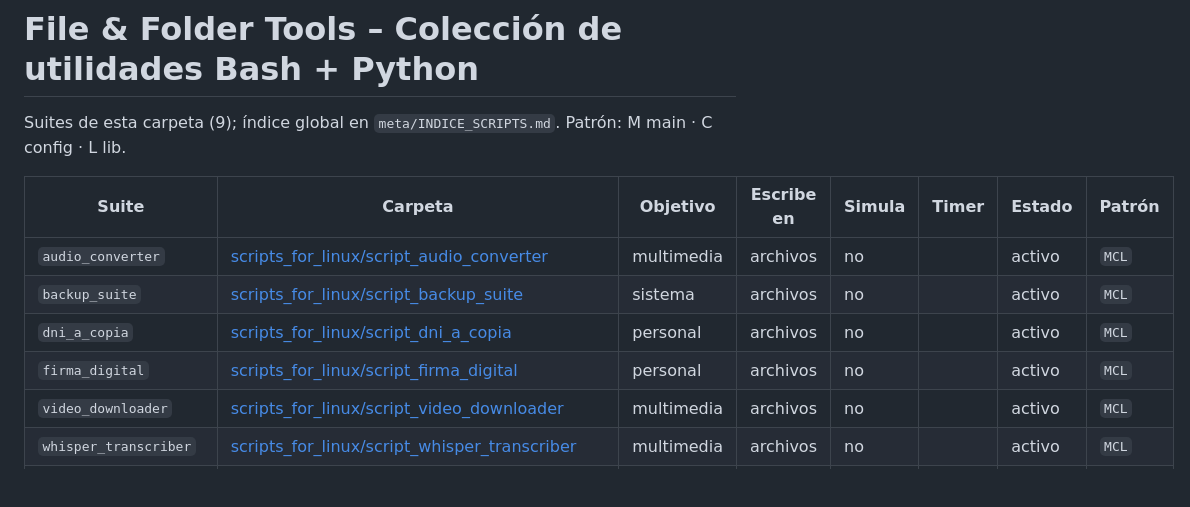
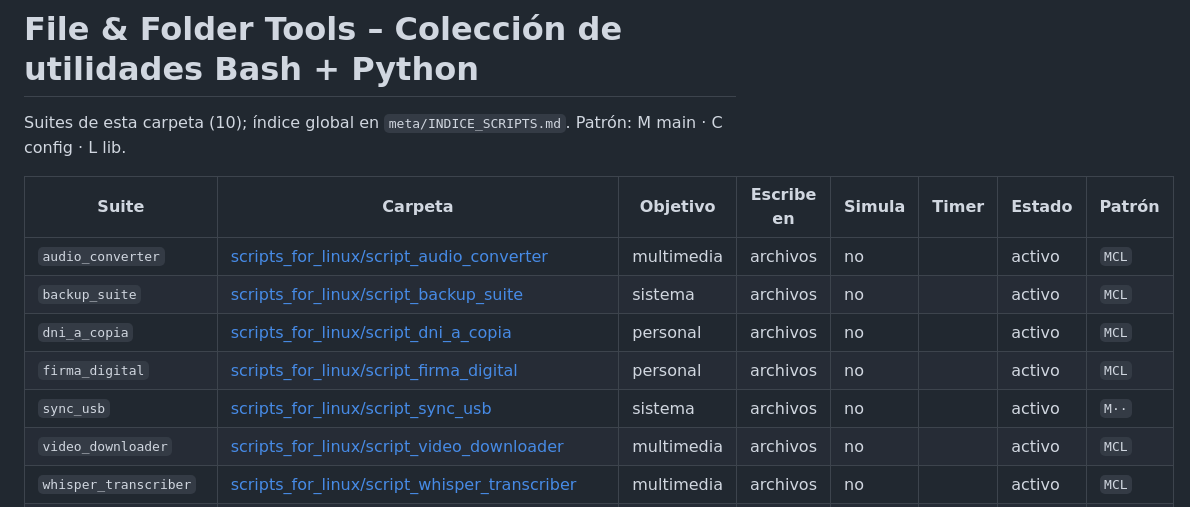
Before and after one commit to achalmed/scripts_for_linux, a Markdown page: README.md, the part around the change. Drawn GitHub-style; blank space fills up the shorter version.

```diff
--- a/README.md
+++ b/README.md
@@ -1,7 +1,7 @@
 # File & Folder Tools – Colección de utilidades Bash + Python
 
 <!-- suites:inicio -->
-Suites de esta carpeta (9); índice global en `meta/INDICE_SCRIPTS.md`. Patrón: M main · C config · L lib.
+Suites de esta carpeta (10); índice global en `meta/INDICE_SCRIPTS.md`. Patrón: M main · C config · L lib.
 
 | Suite | Carpeta | Objetivo | Escribe en | Simula | Timer | Estado | Patrón |
 |---|---|---|---|---|---|---|---|
@@ -9,6 +9,7 @@ Suites de esta carpeta (9); índice global en `meta/INDICE_SCRIPTS.md`. Patrón:
 | `backup_suite` | [scripts_for_linux/script_backup_suite](script_backup_suite/) | sistema | archivos | no |  | activo | `MCL` |
 | `dni_a_copia` | [scripts_for_linux/script_dni_a_copia](script_dni_a_copia/) | personal | archivos | no |  | activo | `MCL` |
 | `firma_digital` | [scripts_for_linux/script_firma_digital](script_firma_digital/) | personal | archivos | no |  | activo | `MCL` |
+| `sync_usb` | [scripts_for_linux/script_sync_usb](script_sync_usb/) | sistema | archivos | no |  | activo | `M··` |
 | `video_downloader` | [scripts_for_linux/script_video_downloader](script_video_downloader/) | multimedia | archivos | no |  | activo | `MCL` |
 | `whisper_transcriber` | [scripts_for_linux/script_whisper_transcriber](script_whisper_transcriber/) | multimedia | archivos | no |  | activo | `MCL` |
 | `filesystem_studio` | [scripts_for_linux/scripts_filesystem_studio](scripts_filesystem_studio/) | sistema | archivos | sí |  | activo | `MCL` |
```
Also changed, not shown: script_sync_usb/README.md (+19 -0 lines).
